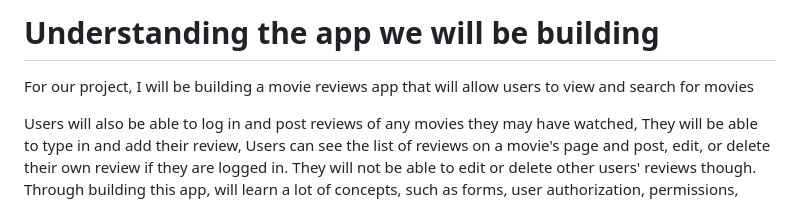
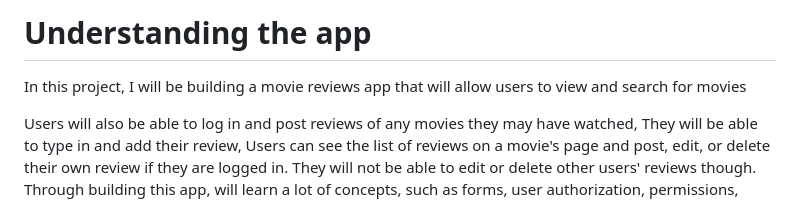
Before and after one commit to AyambaSumaila/Mini-Netflix-Django, a Markdown page: readme.md, the part around the change. GitHub-like rendering.

```diff
--- a/readme.md
+++ b/readme.md
@@ -1,5 +1,5 @@
-# Understanding the app we will be building
-For our project, I will be building a movie reviews app that will allow users to view and
+# Understanding the app
+In this project, I will be building a movie reviews app that will allow users to view and
 search for movies
 
 Users will also be able to log in and post reviews of any movies they may have watched, They will be able to type in and add their review, Users can see the list of reviews on a movie's page and post, edit, or delete their own
```
